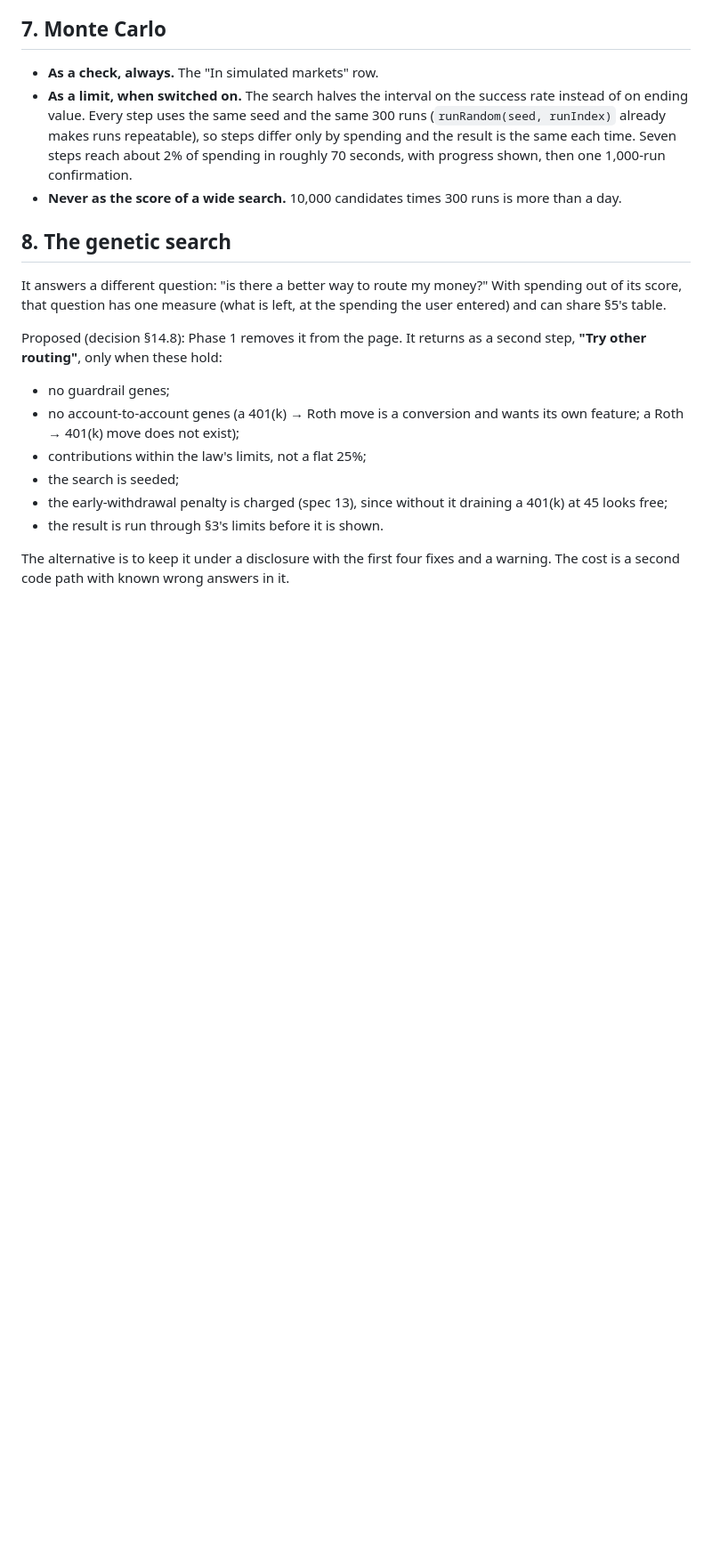
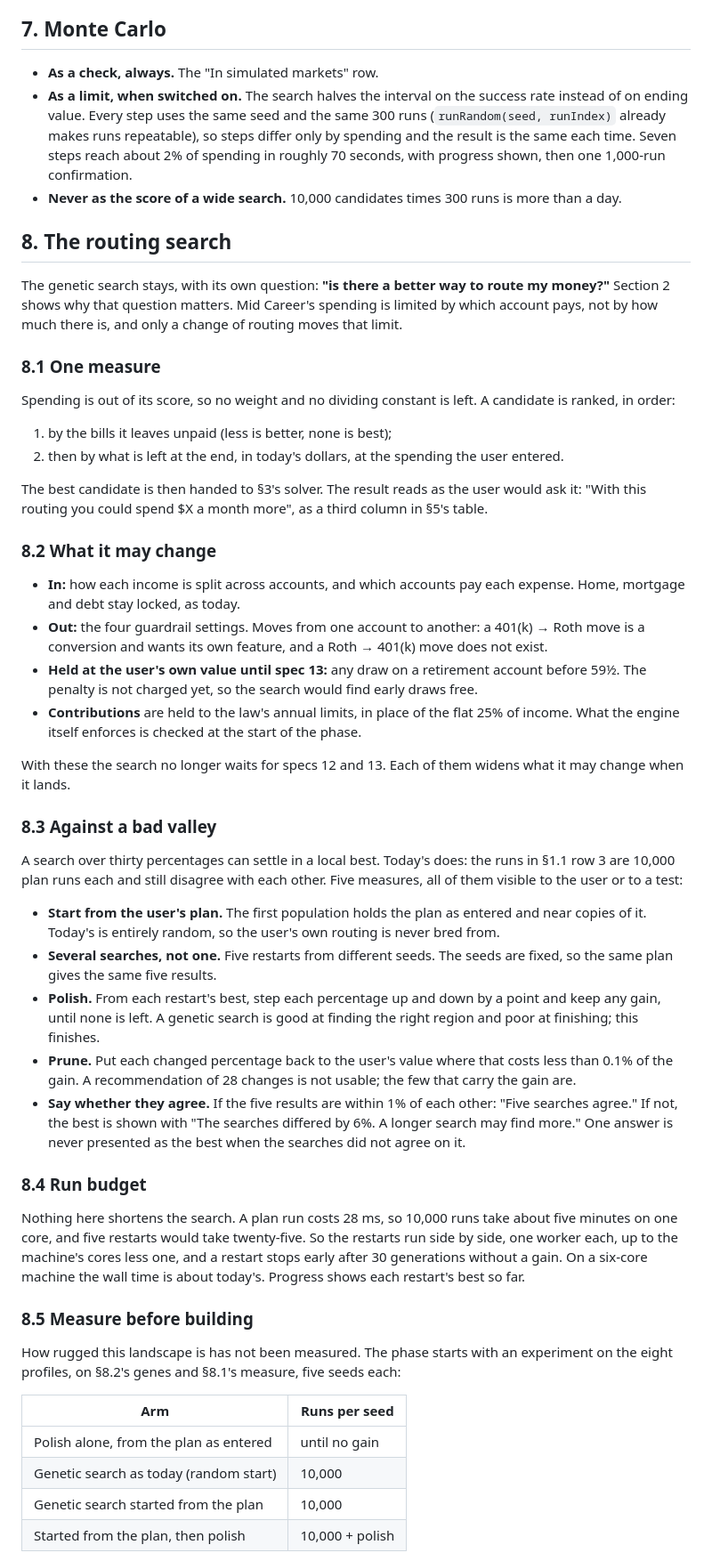
Before and after one commit to ChartingFinance/src, a Markdown page: markdowns/maximizer-goal-floor-spec.md, the part around one of its changes. Shown at 89% size. GitHub-like rendering; blank space fills up the shorter version.

```diff
--- a/markdowns/maximizer-goal-floor-spec.md
+++ b/markdowns/maximizer-goal-floor-spec.md
@@ -252,23 +254,84 @@ settings) or **Change this plan**.
 - **Never as the score of a wide search.** 10,000 candidates times 300 runs is
   more than a day.
 
-## 8. The genetic search
+## 8. The routing search
 
-It answers a different question: "is there a better way to route my money?"
-With spending out of its score, that question has one measure (what is left, at
-the spending the user entered) and can share §5's table.
+The genetic search stays, with its own question: **"is there a better way to
+route my money?"** Section 2 shows why that question matters. Mid Career's
+spending is limited by which account pays, not by how much there is, and only a
+change of routing moves that limit.
 
-Proposed (decision §14.8): Phase 1 removes it from the page. It returns as a
-second step, **"Try other routing"**, only when these hold:
+### 8.1 One measure
 
-- no guardrail genes;
-- no account-to-account genes (a 401(k) → Roth move is a conversion and wants
-  its own feature; a Roth → 401(k) move does not exist);
-- contributions within the law's limits, not a flat 25%;
-- the search is seeded;
-- the early-withdrawal penalty is charged (spec 13), since without it draining a
-  401(k) at 45 looks free;
-- the result is run through §3's limits before it is shown.
+Spending is out of its score, so no weight and no dividing constant is left. A
+candidate is ranked, in order:
 
-The alternative is to keep it under a disclosure with the first four fixes and a
-warning. The cost is a second code path with known wrong answers in it.
+1. by the bills it leaves unpaid (less is better, none is best);
+2. then by what is left at the end, in today's dollars, at the spending the
+   user entered.
+
+The best candidate is then handed to §3's solver. The result reads as the user
+would ask it: "With this routing you could spend $X a month more", as a third
+column in §5's table.
+
+### 8.2 What it may change
+
+- **In:** how each income is split across accounts, and which accounts pay each
+  expense. Home, mortgage and debt stay locked, as today.
+- **Out:** the four guardrail settings. Moves from one account to another: a
+  401(k) → Roth move is a conversion and wants its own feature, and a Roth →
+  401(k) move does not exist.
+- **Held at the user's own value until spec 13:** any draw on a retirement
+  account before 59½. The penalty is not charged yet, so the search would find
+  early draws free.
+- **Contributions** are held to the law's annual limits, in place of the flat
+  25% of income. What the engine itself enforces is checked at the start of the
+  phase.
+
+With these the search no longer waits for specs 12 and 13. Each of them widens
+what it may change when it lands.
+
+### 8.3 Against a bad valley
+
+A search over thirty percentages can settle in a local best. Today's does: the
+runs in §1.1 row 3 are 10,000 plan runs each and still disagree with each
+other. Five measures, all of them visible to the user or to a test:
+
+- **Start from the user's plan.** The first population holds the plan as
+  entered and near copies of it. Today's is entirely random, so the user's own
+  routing is never bred from.
+- **Several searches, not one.** Five restarts from different seeds. The seeds
+  are fixed, so the same plan gives the same five results.
+- **Polish.** From each restart's best, step each percentage up and down by a
+  point and keep any gain, until none is left. A genetic search is good at
+  finding the right region and poor at finishing; this finishes.
+- **Prune.** Put each changed percentage back to the user's value where that
+  costs less than 0.1% of the gain. A recommendation of 28 changes is not
+  usable; the few that carry the gain are.
+- **Say whether they agree.** If the five results are within 1% of each other:
+  "Five searches agree." If not, the best is shown with "The searches differed
+  by 6%. A longer search may find more." One answer is never presented as the
+  best when the searches did not agree on it.
+
+### 8.4 Run budget
+
+Nothing here shortens the search. A plan run costs 28 ms, so 10,000 runs take
+about five minutes on one core, and five restarts would take twenty-five. So
+the restarts run side by side, one worker each, up to the machine's cores less
+one, and a restart stops early after 30 generations without a gain. On a
+six-core machine the wall time is about today's. Progress shows each restart's
+best so far.
+
+### 8.5 Measure before building
+
+How rugged this landscape is has not been measured. The phase starts with an
+experiment on the eight profiles, on §8.2's genes and §8.1's measure, five
+seeds each:
+
+| Arm | Runs per seed |
+|---|---|
+| Polish alone, from the plan as entered | until no gain |
+| Genetic search as today (random start) | 10,000 |
+| Genetic search started from the plan | 10,000 |
+| Started from the plan, then polish | 10,000 + polish |
+
```
Also changed, not shown: other parts of markdowns/maximizer-goal-floor-spec.md (+48 -16 lines).
